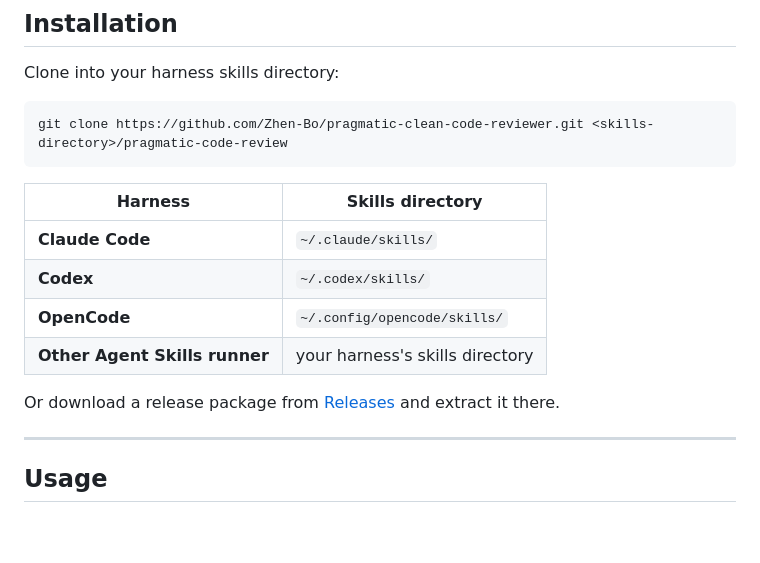
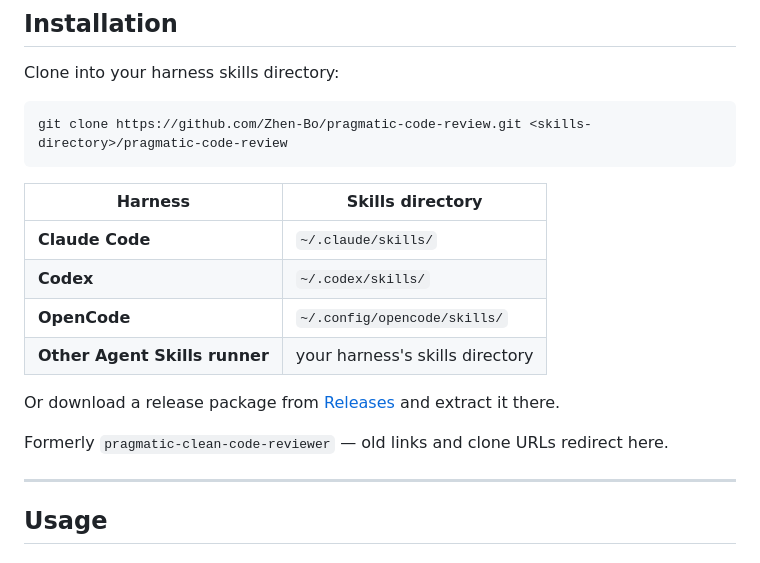
Before and after one commit to Zhen-Bo/pragmatic-clean-code-reviewer, a Markdown page: README.md, the part around the change. Drawn GitHub-style; blank space fills up the shorter version.

Commit message:
docs: point install links at the renamed repository

````diff
--- a/README.md
+++ b/README.md
@@ -59,7 +59,7 @@ The final report claims only what the Auditable Review Trace evidences: confirme
 Clone into your harness skills directory:
 
 ```bash
-git clone https://github.com/Zhen-Bo/pragmatic-clean-code-reviewer.git <skills-directory>/pragmatic-code-review
+git clone https://github.com/Zhen-Bo/pragmatic-code-review.git <skills-directory>/pragmatic-code-review
 ```
 
 | Harness | Skills directory |
@@ -69,7 +69,9 @@ git clone https://github.com/Zhen-Bo/pragmatic-clean-code-reviewer.git <skills-d
 | **OpenCode** | `~/.config/opencode/skills/` |
 | **Other Agent Skills runner** | your harness's skills directory |
 
-Or download a release package from [Releases](https://github.com/Zhen-Bo/pragmatic-clean-code-reviewer/releases) and extract it there.
+Or download a release package from [Releases](https://github.com/Zhen-Bo/pragmatic-code-review/releases) and extract it there.
+
+Formerly `pragmatic-clean-code-reviewer` — old links and clone URLs redirect here.
 
 ---
 
````
